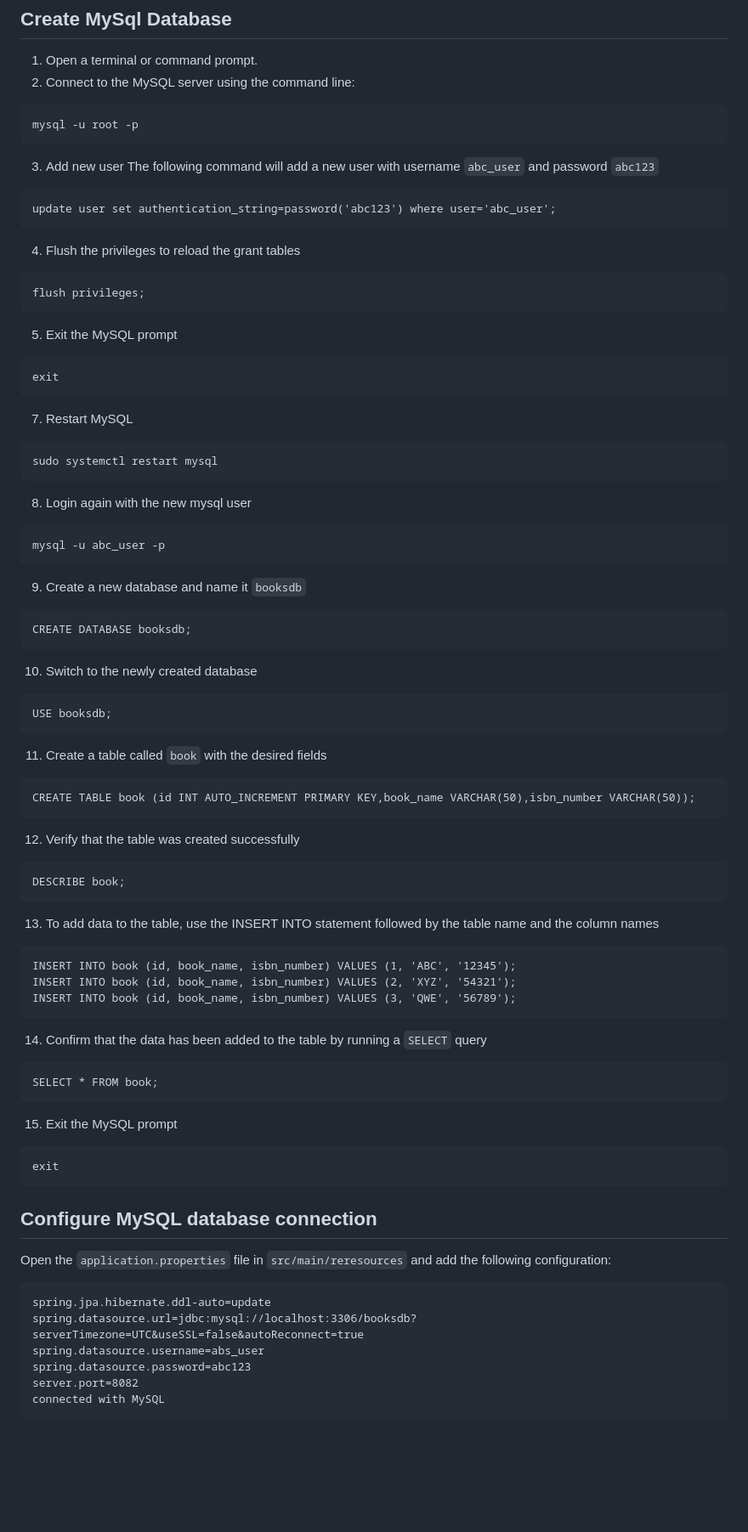
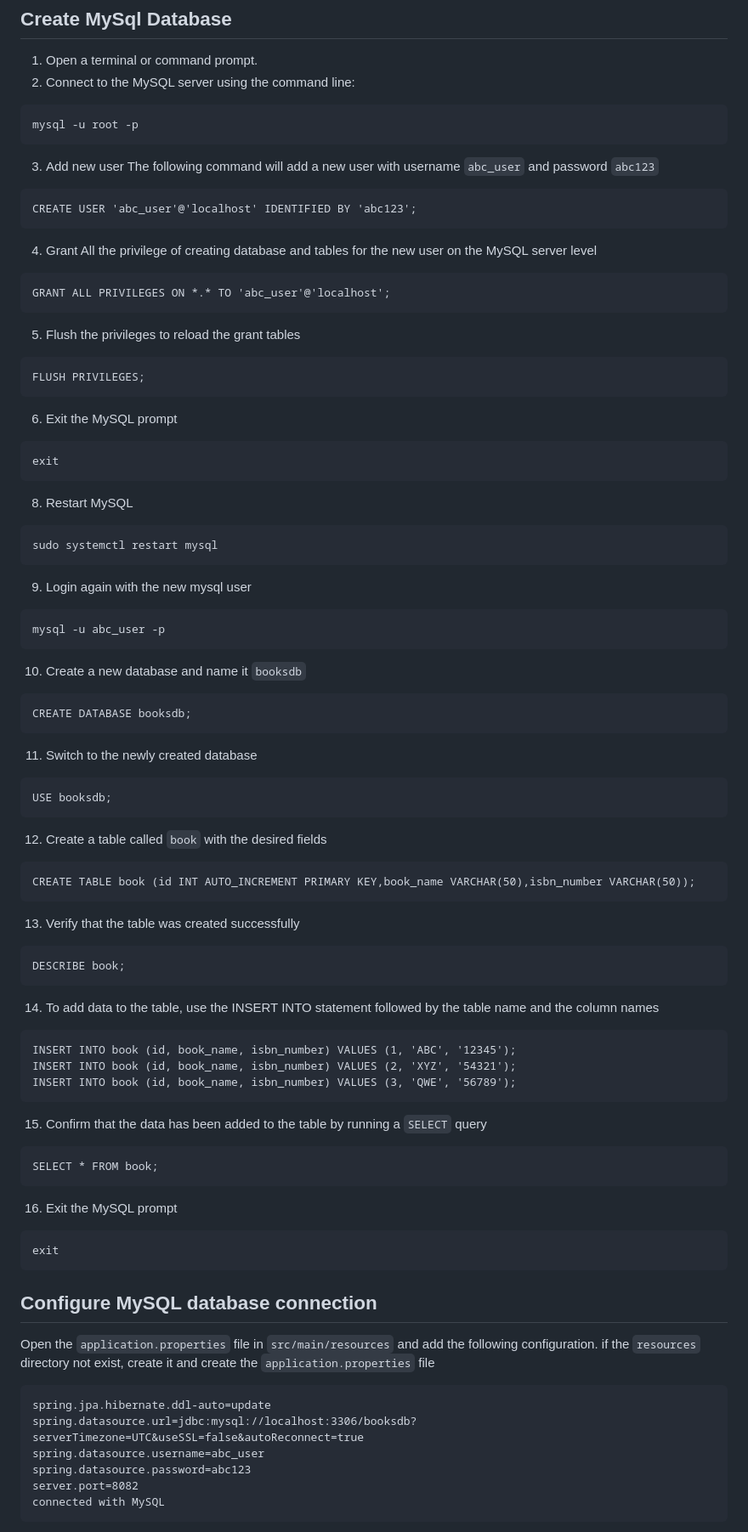
Before and after one commit to NubeEra-Abad/EmpDailyActivities, a Markdown page: SpringBoot-Maven/spring-mysql.md, the part around the change printed below. Shown: that part at 85% size. GitHub-like rendering; blank space fills up the shorter version.

````diff
--- a/SpringBoot-Maven/spring-mysql.md
+++ b/SpringBoot-Maven/spring-mysql.md
@@ -62,60 +62,65 @@ mysql -u root -p
 3. Add new user
 The following command will add a new user with username `abc_user` and password `abc123`
 ```
-update user set authentication_string=password('abc123') where user='abc_user';
+CREATE USER 'abc_user'@'localhost' IDENTIFIED BY 'abc123';
 ```
-4. Flush the privileges to reload the grant tables
+4. Grant All the privilege of creating database and tables for the new user on the MySQL server level
 ```
-flush privileges;
+GRANT ALL PRIVILEGES ON *.* TO 'abc_user'@'localhost';
 ```
-5. Exit the MySQL prompt
+5. Flush the privileges to reload the grant tables
+```
+FLUSH PRIVILEGES;
+```
+6. Exit the MySQL prompt
 ```
 exit
 ```
-7. Restart MySQL
+8. Restart MySQL
 ```
 sudo systemctl restart mysql
 ```
-8. Login again with the new mysql user
+9. Login again with the new mysql user
 ```
 mysql -u abc_user -p
 ```
-9. Create a new database and name it `booksdb`
+10. Create a new database and name it `booksdb`
 ```
 CREATE DATABASE booksdb;
 ```
-10. Switch to the newly created database
+11. Switch to the newly created database
 ```
 USE booksdb;
 ```
-11. Create a table called `book` with the desired fields
+12. Create a table called `book` with the desired fields
 ```
 CREATE TABLE book (id INT AUTO_INCREMENT PRIMARY KEY,book_name VARCHAR(50),isbn_number VARCHAR(50));
 ```
-12. Verify that the table was created successfully
+13. Verify that the table was created successfully
 ```
 DESCRIBE book;
 ```
-13. To add data to the table, use the INSERT INTO statement followed by the table name and the column names
+14. To add data to the table, use the INSERT INTO statement followed by the table name and the column names
 ```
 INSERT INTO book (id, book_name, isbn_number) VALUES (1, 'ABC', '12345');
 INSERT INTO book (id, book_name, isbn_number) VALUES (2, 'XYZ', '54321');
 INSERT INTO book (id, book_name, isbn_number) VALUES (3, 'QWE', '56789');
 ```
-14. Confirm that the data has been added to the table by running a `SELECT` query
+15. Confirm that the data has been added to the table by running a `SELECT` query
 ```
 SELECT * FROM book;
 ```
-15. Exit the MySQL prompt
+16. Exit the MySQL prompt
 ```
 exit
 ```
 ## Configure MySQL database connection
-Open the `application.properties` file in `src/main/reresources` and add the following configuration:
+Open the `application.properties` file in `src/main/resources` and add the following configuration.
+if the `resources` directory not exist, create it and create the `application.properties` file
 ```
 spring.jpa.hibernate.ddl-auto=update
 spring.datasource.url=jdbc:mysql://localhost:3306/booksdb?serverTimezone=UTC&useSSL=false&autoReconnect=true
-spring.datasource.username=abs_user
+spring.datasource.username=abc_user
 spring.datasource.password=abc123
 server.port=8082
 connected with MySQL
````
Also changed, not shown: other parts of SpringBoot-Maven/spring-mysql.md (+1 -0 lines).
